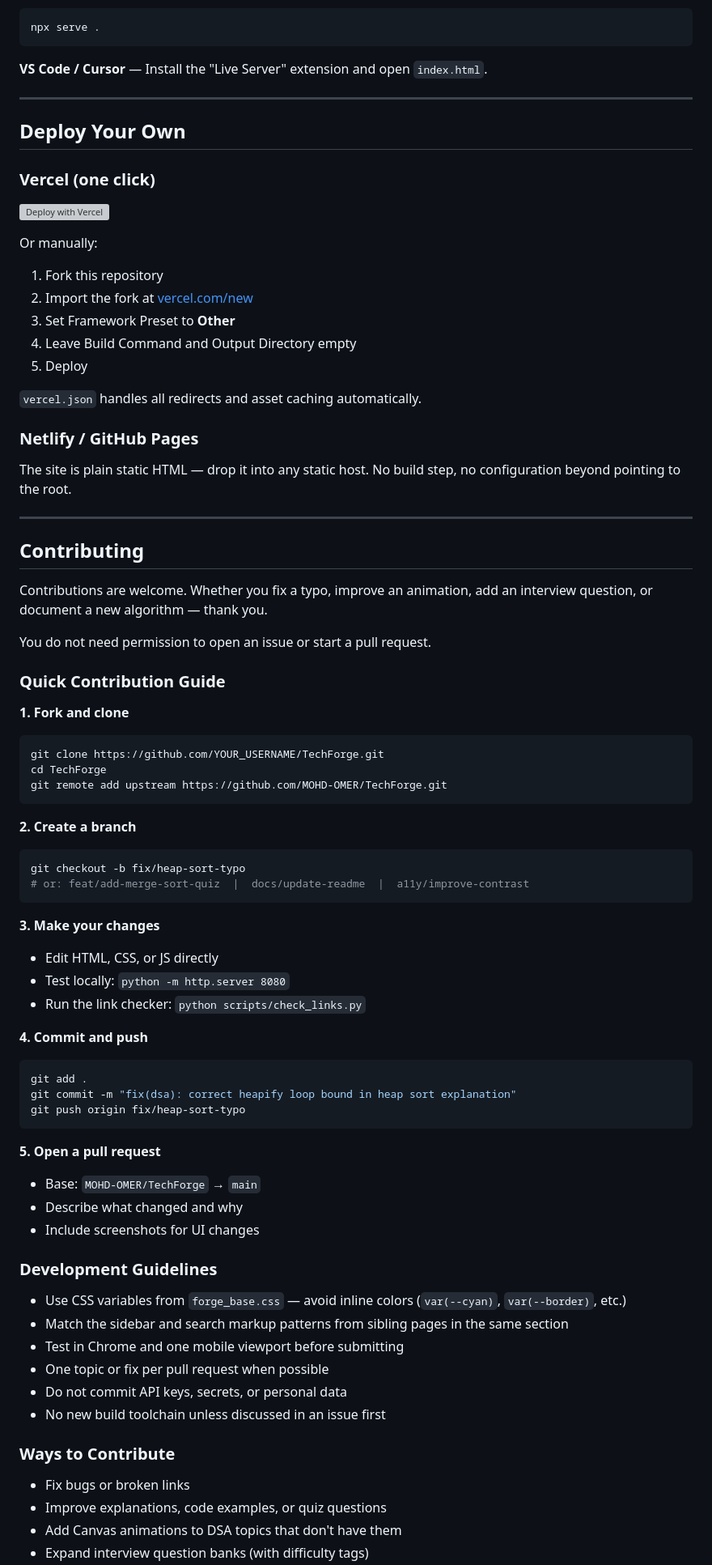
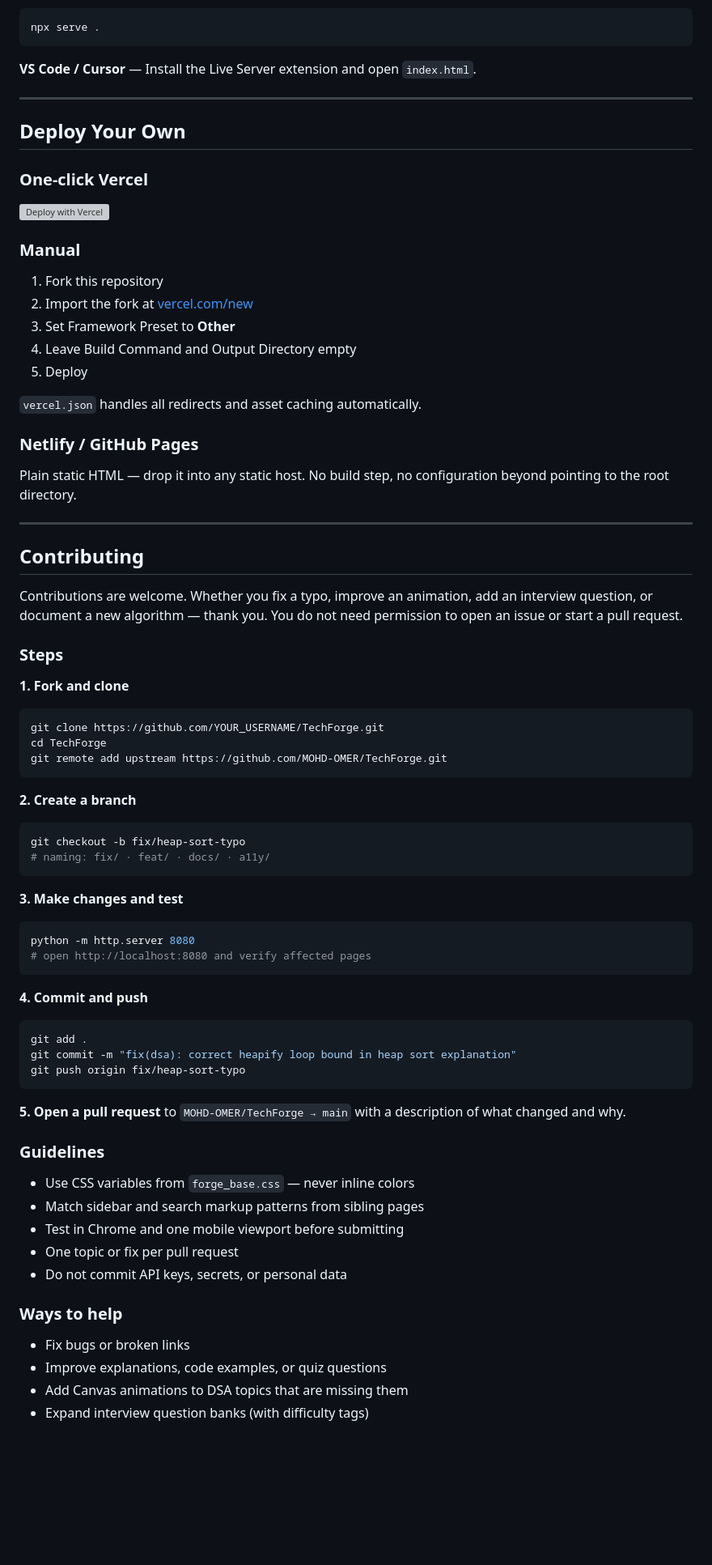
Before and after one commit to MOHD-OMER/TechForge, a Markdown page: README.md, the part around one of its changes. Shown at 81% size. Rendered like a GitHub page; blank space fills up the shorter version; grey boxes are pictures that could not be loaded.

````diff
--- a/README.md
+++ b/README.md
@@ -147,17 +126,17 @@ Open [http://localhost:8080](http://localhost:8080).
 npx serve .
 ```
 
-**VS Code / Cursor** — Install the "Live Server" extension and open `index.html`.
+**VS Code / Cursor** — Install the Live Server extension and open `index.html`.
 
 ---
 
 ## Deploy Your Own
 
-### Vercel (one click)
+### One-click Vercel
 
 [![Deploy with Vercel](https://vercel.com/button)](https://vercel.com/new/clone?repository-url=https://github.com/MOHD-OMER/TechForge)
 
-Or manually:
+### Manual
 
 1. Fork this repository
 2. Import the fork at [vercel.com/new](https://vercel.com/new)
@@ -169,17 +148,15 @@ Or manually:
 
 ### Netlify / GitHub Pages
 
-The site is plain static HTML — drop it into any static host. No build step, no configuration beyond pointing to the root.
+Plain static HTML — drop it into any static host. No build step, no configuration beyond pointing to the root directory.
 
 ---
 
 ## Contributing
 
-Contributions are welcome. Whether you fix a typo, improve an animation, add an interview question, or document a new algorithm — thank you.
+Contributions are welcome. Whether you fix a typo, improve an animation, add an interview question, or document a new algorithm — thank you. You do not need permission to open an issue or start a pull request.
 
-You do not need permission to open an issue or start a pull request.
-
-### Quick Contribution Guide
+### Steps
 
 **1. Fork and clone**
 ```bash
@@ -191,13 +168,14 @@ git remote add upstream https://github.com/MOHD-OMER/TechForge.git
 **2. Create a branch**
 ```bash
 git checkout -b fix/heap-sort-typo
-# or: feat/add-merge-sort-quiz  |  docs/update-readme  |  a11y/improve-contrast
+# naming: fix/ · feat/ · docs/ · a11y/
 ```
 
-**3. Make your changes**
-- Edit HTML, CSS, or JS directly
-- Test locally: `python -m http.server 8080`
-- Run the link checker: `python scripts/check_links.py`
+**3. Make changes and test**
+```bash
+python -m http.server 8080
+# open http://localhost:8080 and verify affected pages
+```
 
 **4. Commit and push**
 ```bash
@@ -206,23 +184,19 @@ git commit -m "fix(dsa): correct heapify loop bound in heap sort explanation"
 git push origin fix/heap-sort-typo
 ```
 
-**5. Open a pull request**
-- Base: `MOHD-OMER/TechForge` → `main`
-- Describe what changed and why
-- Include screenshots for UI changes
+**5. Open a pull request** to `MOHD-OMER/TechForge → main` with a description of what changed and why.
 
-### Development Guidelines
+### Guidelines
 
-- Use CSS variables from `forge_base.css` — avoid inline colors (`var(--cyan)`, `var(--border)`, etc.)
-- Match the sidebar and search markup patterns from sibling pages in the same section
+- Use CSS variables from `forge_base.css` — never inline colors
+- Match sidebar and search markup patterns from sibling pages
 - Test in Chrome and one mobile viewport before submitting
-- One topic or fix per pull request when possible
+- One topic or fix per pull request
 - Do not commit API keys, secrets, or personal data
-- No new build toolchain unless discussed in an issue first
 
-### Ways to Contribute
+### Ways to help
 
 - Fix bugs or broken links
 - Improve explanations, code examples, or quiz questions
-- Add Canvas animations to DSA topics that don't have them
+- Add Canvas animations to DSA topics that are missing them
 - Expand interview question banks (with difficulty tags)
````
Also changed, not shown: other parts of README.md (+40 -72 lines).
